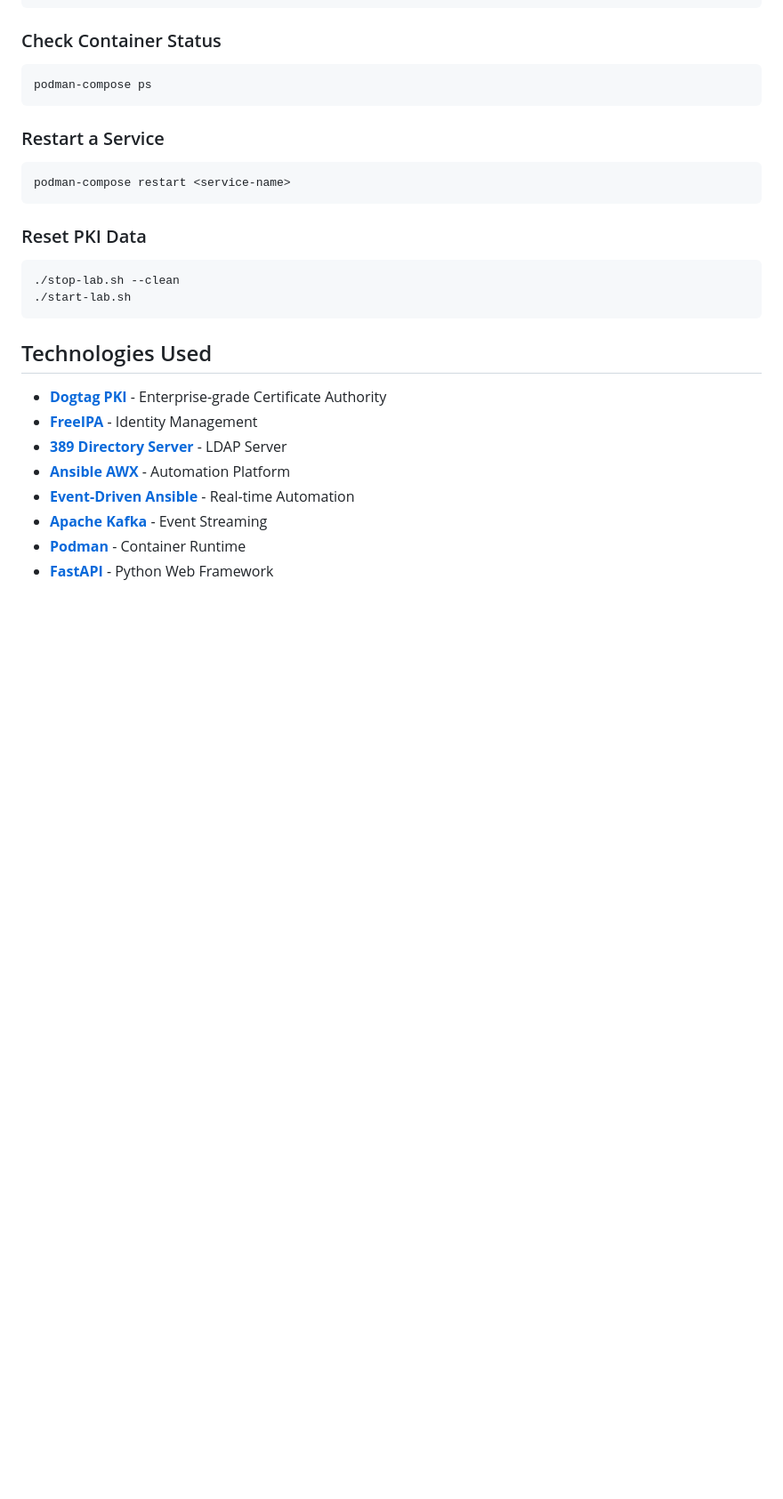
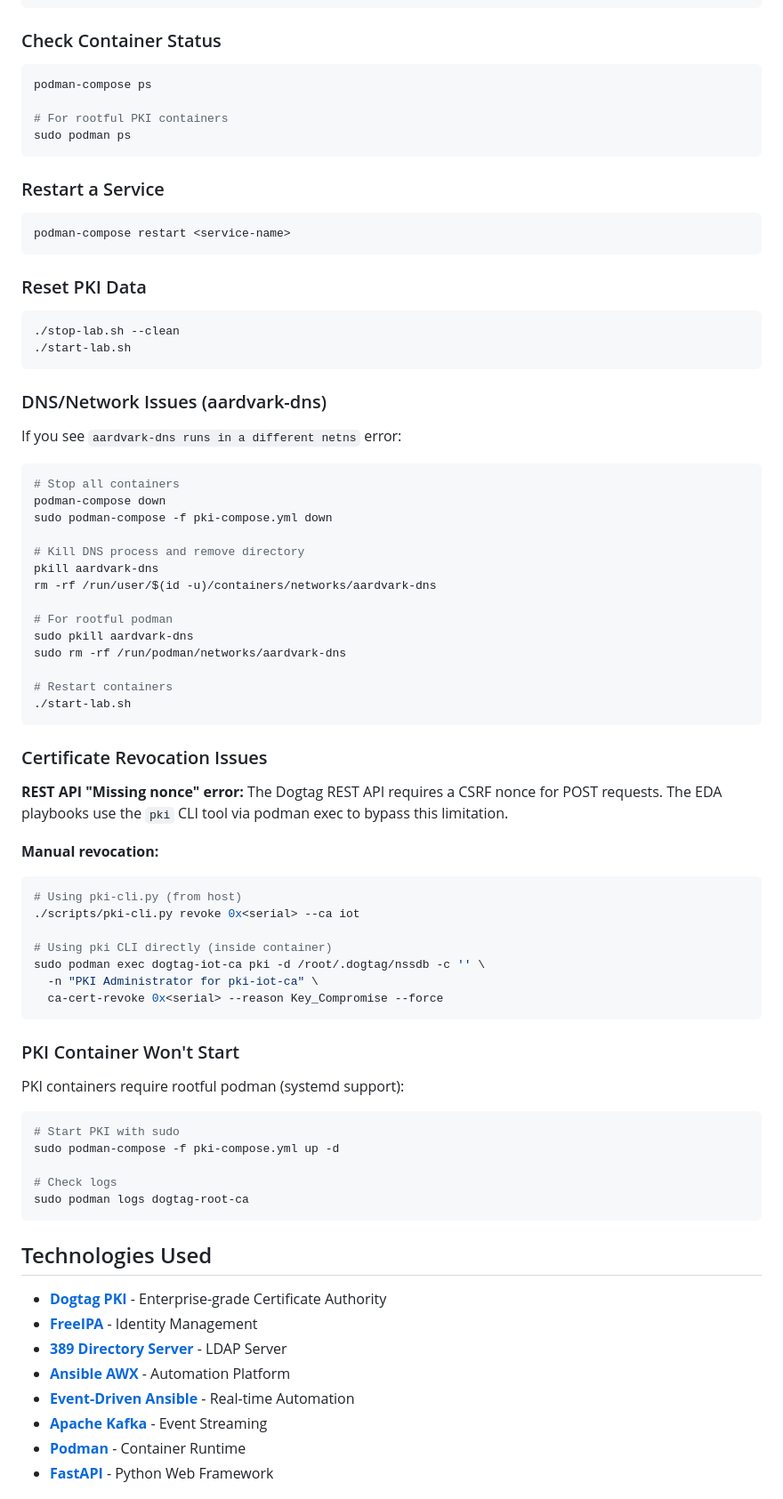
Before and after one commit to czinda/cert-revocation-lab, a Markdown page: README.md, the part around one of its changes. Shown at 89% size. Drawn GitHub-style; blank space fills up the shorter version.

````diff
--- a/README.md
+++ b/README.md
@@ -336,6 +382,9 @@ podman-compose logs -f kafka
 
 ```bash
 podman-compose ps
+
+# For rootful PKI containers
+sudo podman ps
 ```
 
 ### Restart a Service
@@ -349,6 +398,53 @@ podman-compose restart <service-name>
 ```bash
 ./stop-lab.sh --clean
 ./start-lab.sh
+```
+
+### DNS/Network Issues (aardvark-dns)
+
+If you see `aardvark-dns runs in a different netns` error:
+
+```bash
+# Stop all containers
+podman-compose down
+sudo podman-compose -f pki-compose.yml down
+
+# Kill DNS process and remove directory
+pkill aardvark-dns
+rm -rf /run/user/$(id -u)/containers/networks/aardvark-dns
+
+# For rootful podman
+sudo pkill aardvark-dns
+sudo rm -rf /run/podman/networks/aardvark-dns
+
+# Restart containers
+./start-lab.sh
+```
+
+### Certificate Revocation Issues
+
+**REST API "Missing nonce" error:** The Dogtag REST API requires a CSRF nonce for POST requests. The EDA playbooks use the `pki` CLI tool via podman exec to bypass this limitation.
+
+**Manual revocation:**
+```bash
+# Using pki-cli.py (from host)
+./scripts/pki-cli.py revoke 0x<serial> --ca iot
+
+# Using pki CLI directly (inside container)
+sudo podman exec dogtag-iot-ca pki -d /root/.dogtag/nssdb -c '' \
+  -n "PKI Administrator for pki-iot-ca" \
+  ca-cert-revoke 0x<serial> --reason Key_Compromise --force
+```
+
+### PKI Container Won't Start
+
+PKI containers require rootful podman (systemd support):
+```bash
+# Start PKI with sudo
+sudo podman-compose -f pki-compose.yml up -d
+
+# Check logs
+sudo podman logs dogtag-root-ca
 ```
 
 ## Technologies Used
````
Also changed, not shown: other parts of README.md (+73 -27 lines).
